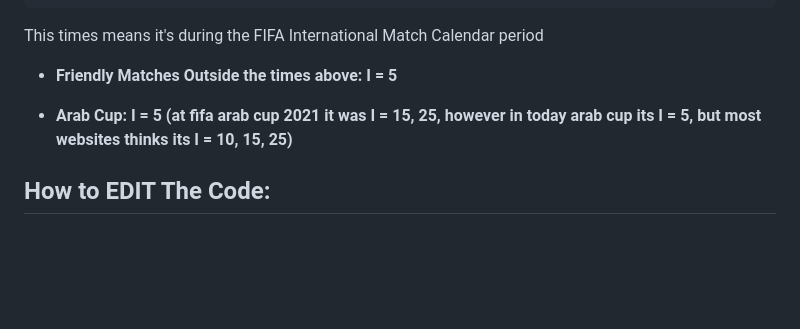
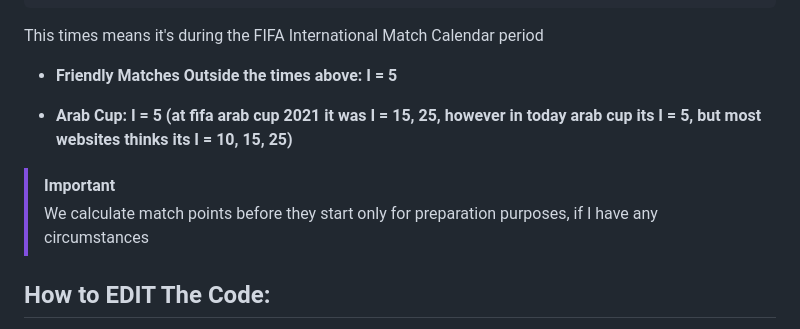
Before and after one commit to fifa-ranking/fifa-ranking.github.io, a Markdown page: README.md, the part around the change. Drawn GitHub-style; blank space fills up the shorter version.

```diff
--- a/README.md
+++ b/README.md
@@ -131,6 +131,9 @@ This times means it's during the FIFA International Match Calendar period
 
 - **Arab Cup: I = 5 (at fifa arab cup 2021 it was I = 15, 25, however in today arab cup its I = 5, but most websites thinks its I = 10, 15, 25)**
 
+> [!IMPORTANT]
+> We calculate match points before they start only for preparation purposes, if I have any circumstances
+
 ## How to EDIT The Code:
 To change the position or ranking of any team, simply delete the line containing it and move it down or up depending on its number of points and the points of the other teams next to it. Example:
 We calculated the points of the Moroccan national team against the Comoros national team in the Africa Cup of Nations and obtained +4.05. This means their points: 1720.39 Morocco is ranked 11th globally, while Croatia is ranked 10th globally, but with a points difference of approximately: 1716.88 This means we will drop the Croatian national team from 10th place to 11th rank here the example:
```
